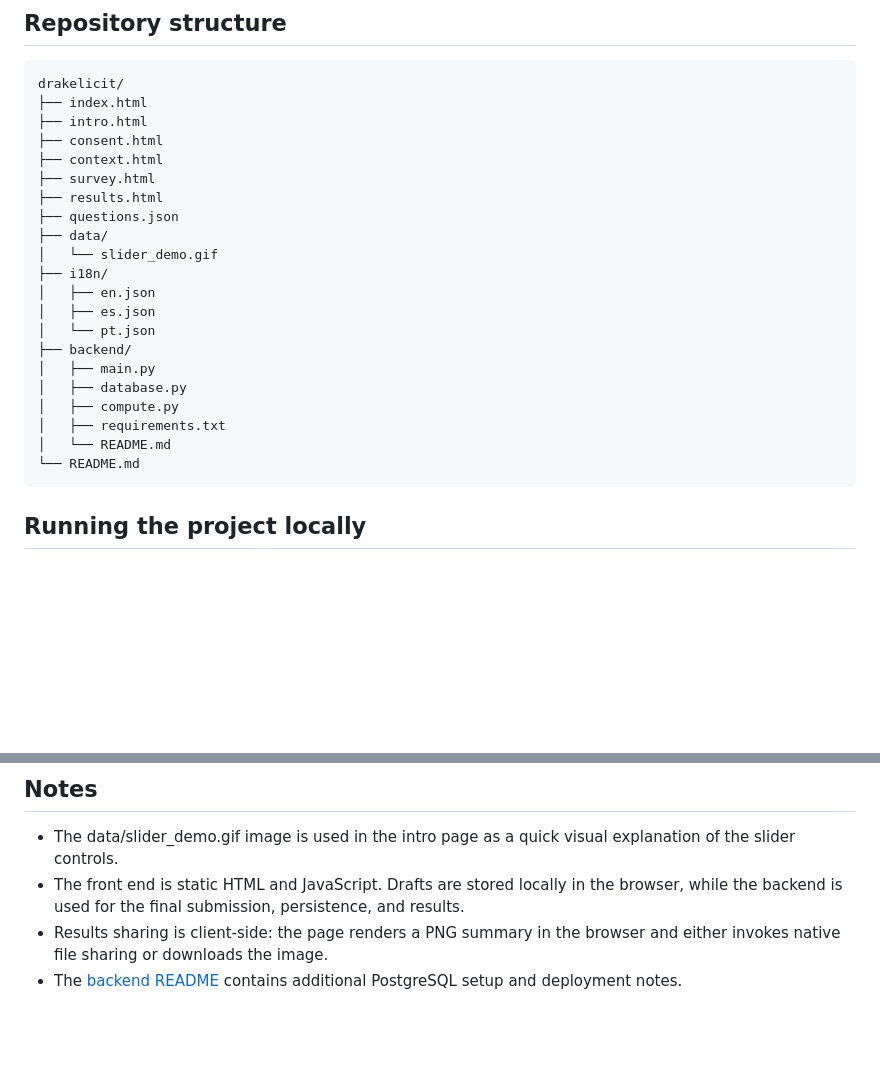
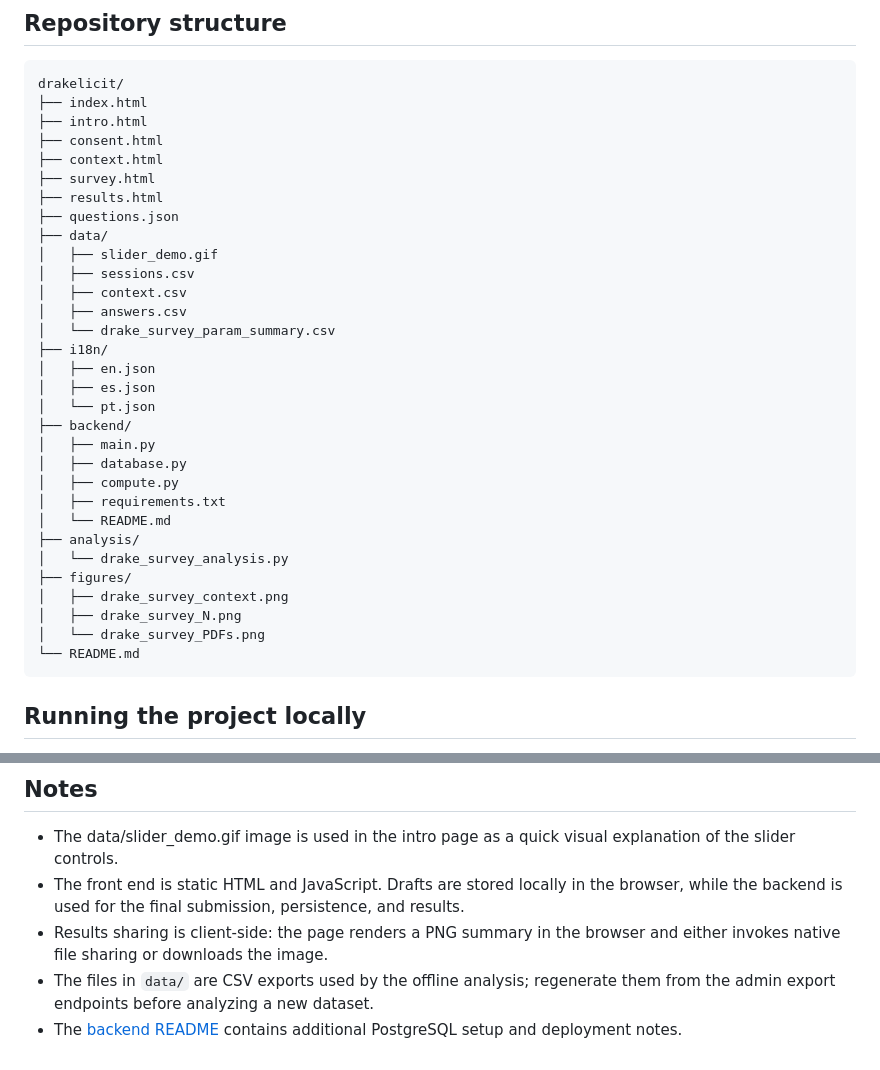
Before and after one commit to ferdesmello/drakelicit, a Markdown page: README.md, 2 parts joined by grey strips. Rendered like a GitHub page; blank space fills up the shorter version.

````diff
--- a/README.md
+++ b/README.md
@@ -50,7 +50,11 @@ drakelicit/
 ├── results.html
 ├── questions.json
 ├── data/
-│   └── slider_demo.gif
+│   ├── slider_demo.gif
+│   ├── sessions.csv
+│   ├── context.csv
+│   ├── answers.csv
+│   └── drake_survey_param_summary.csv
 ├── i18n/
 │   ├── en.json
 │   ├── es.json
@@ -61,6 +65,12 @@ drakelicit/
 │   ├── compute.py
 │   ├── requirements.txt
 │   └── README.md
+├── analysis/
+│   └── drake_survey_analysis.py
+├── figures/
+│   ├── drake_survey_context.png
+│   ├── drake_survey_N.png
+│   └── drake_survey_PDFs.png
 └── README.md
 ```
 
@@ -184,4 +236,5 @@ https://github.com/ferdesmello/drake-metaculus
 - The data/slider_demo.gif image is used in the intro page as a quick visual explanation of the slider controls.
 - The front end is static HTML and JavaScript. Drafts are stored locally in the browser, while the backend is used for the final submission, persistence, and results.
 - Results sharing is client-side: the page renders a PNG summary in the browser and either invokes native file sharing or downloads the image.
+- The files in `data/` are CSV exports used by the offline analysis; regenerate them from the admin export endpoints before analyzing a new dataset.
 - The [backend README](./backend/README.md) contains additional PostgreSQL setup and deployment notes.
````
Also changed, not shown: other parts of README.md (+42 -0 lines), figures/drake_survey_N.png (added), figures/drake_survey_PDFs.png (added), figures/drake_survey_context.png (added), 2 other files.
